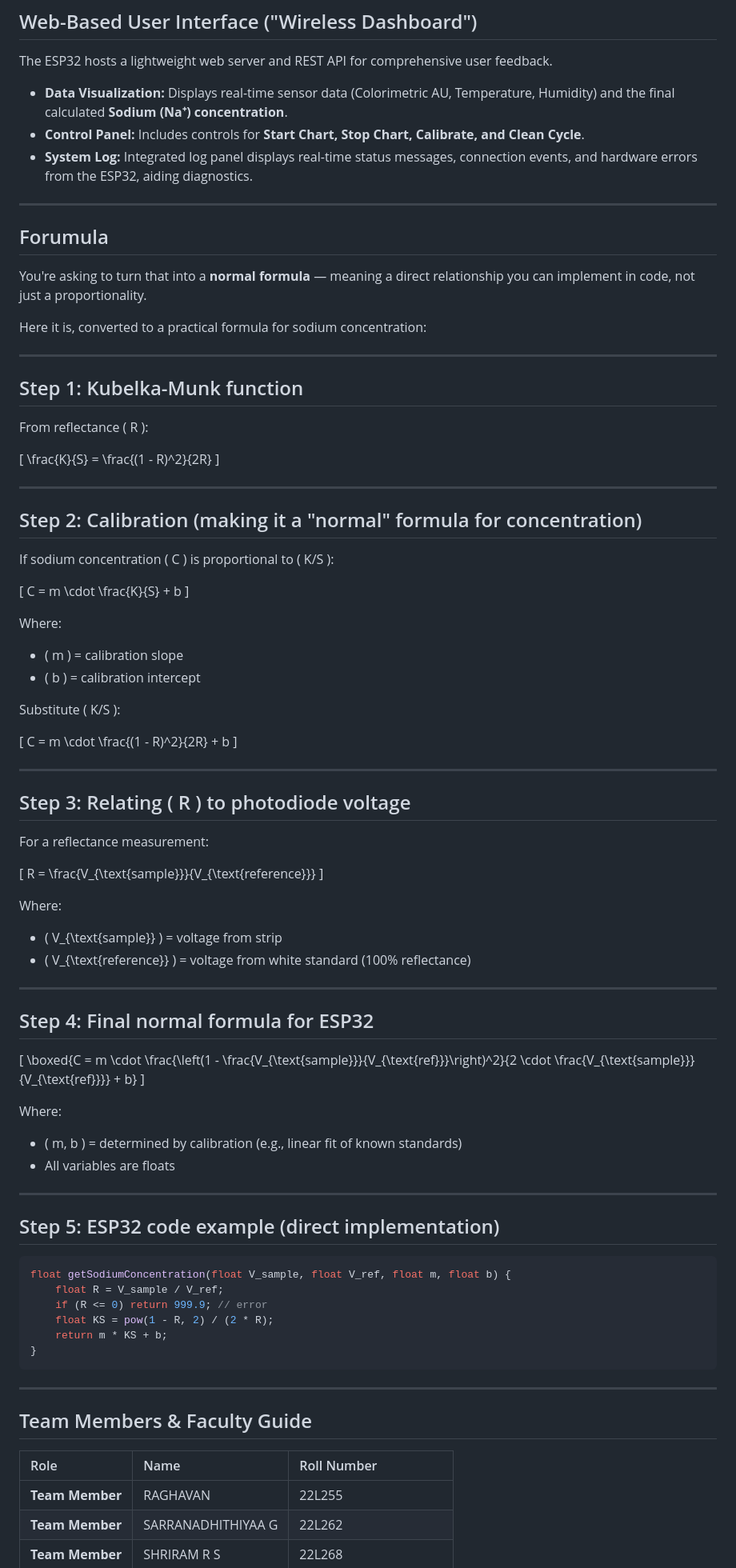
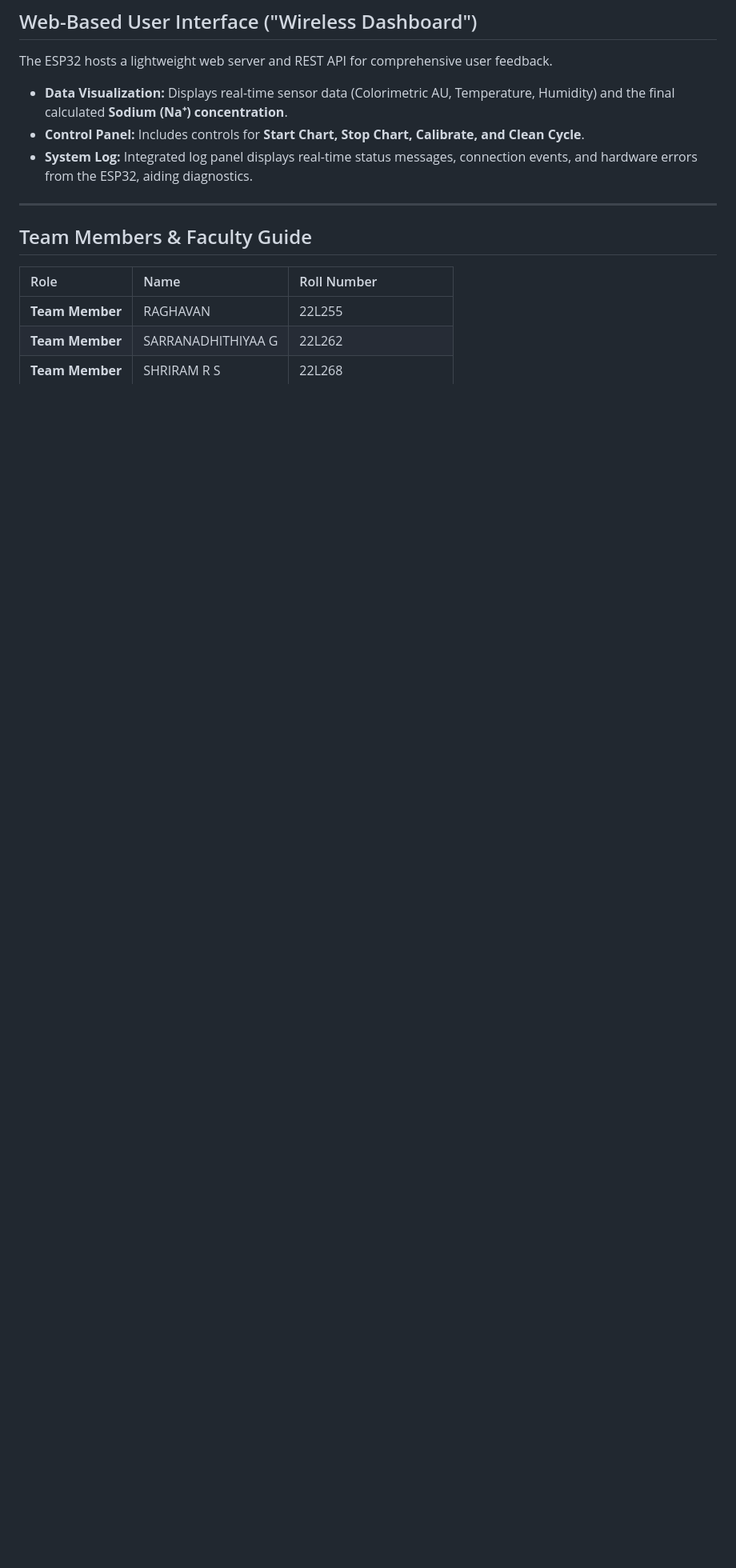
Before and after one commit to Raghavan-04/Colorimetric-Analysis-of-Sweat-for-Sodium-monitoring, a Markdown page: README.md, the part around the change. Shown at 80% size. GitHub-like rendering; blank space fills up the shorter version.

````diff
--- a/README.md
+++ b/README.md
@@ -81,80 +81,6 @@ The ESP32 hosts a lightweight web server and REST API for comprehensive user fee
 
 ---
 
-## Forumula
-
-You're asking to turn that into a **normal formula** — meaning a direct relationship you can implement in code, not just a proportionality.
-
-Here it is, converted to a practical formula for sodium concentration:
-
----
-
-## Step 1: Kubelka-Munk function
-From reflectance \( R \):
-
-\[
-\frac{K}{S} = \frac{(1 - R)^2}{2R}
-\]
-
----
-
-## Step 2: Calibration (making it a "normal" formula for concentration)
-If sodium concentration \( C \) is proportional to \( K/S \):
-
-\[
-C = m \cdot \frac{K}{S} + b
-\]
-
-Where:
-- \( m \) = calibration slope
-- \( b \) = calibration intercept
-
-Substitute \( K/S \):
-
-\[
-C = m \cdot \frac{(1 - R)^2}{2R} + b
-\]
-
----
-
-## Step 3: Relating \( R \) to photodiode voltage
-
-For a reflectance measurement:
-
-\[
-R = \frac{V_{\text{sample}}}{V_{\text{reference}}}
-\]
-
-Where:
-- \( V_{\text{sample}} \) = voltage from strip
-- \( V_{\text{reference}} \) = voltage from white standard (100% reflectance)
-
----
-
-## Step 4: Final normal formula for ESP32
-
-\[
-\boxed{C = m \cdot \frac{\left(1 - \frac{V_{\text{sample}}}{V_{\text{ref}}}\right)^2}{2 \cdot \frac{V_{\text{sample}}}{V_{\text{ref}}}} + b}
-\]
-
-Where:
-- \( m, b \) = determined by calibration (e.g., linear fit of known standards)
-- All variables are floats
-
----
-
-## Step 5: ESP32 code example (direct implementation)
-
-```cpp
-float getSodiumConcentration(float V_sample, float V_ref, float m, float b) {
-    float R = V_sample / V_ref;
-    if (R <= 0) return 999.9; // error
-    float KS = pow(1 - R, 2) / (2 * R);
-    return m * KS + b;
-}
-```
-
----
 
 ##  Team Members & Faculty Guide
 
````
